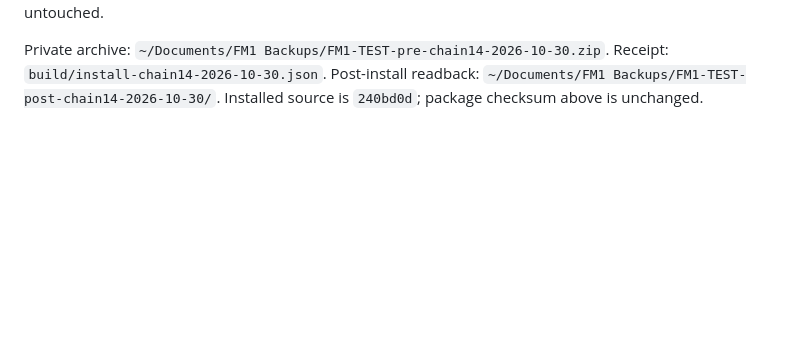
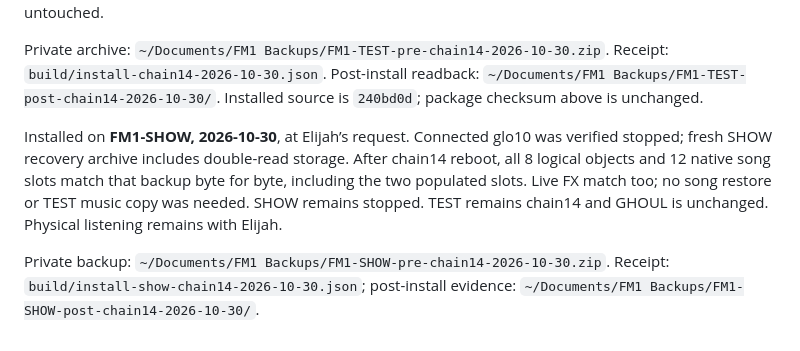
Before and after one commit to ELI7VH/switchblade, a Markdown page: docs/FM1-SB-LIVE.md, the part around the change. GitHub-like rendering; blank space fills up the shorter version.

Commit message:
Record verified chain14 upgrade on SHOW
Co-Authored-By: Ana Iliovic <ana@thevii.app> [Codex, GPT-6, OpenAI]

```diff
--- a/docs/FM1-SB-LIVE.md
+++ b/docs/FM1-SB-LIVE.md
@@ -131,3 +131,14 @@ Private archive: `~/Documents/FM1 Backups/FM1-TEST-pre-chain14-2026-10-30.zip`.
 Receipt: `build/install-chain14-2026-10-30.json`. Post-install readback:
 `~/Documents/FM1 Backups/FM1-TEST-post-chain14-2026-10-30/`.
 Installed source is `240bd0d`; package checksum above is unchanged.
+
+Installed on **FM1-SHOW, 2026-10-30**, at Elijah’s request. Connected glo10 was
+verified stopped; fresh SHOW recovery archive includes double-read storage.
+After chain14 reboot, all 8 logical objects and 12 native song slots match that
+backup byte for byte, including the two populated slots. Live FX match too; no
+song restore or TEST music copy was needed. SHOW remains stopped. TEST remains
+chain14 and GHOUL is unchanged. Physical listening remains with Elijah.
+
+Private backup: `~/Documents/FM1 Backups/FM1-SHOW-pre-chain14-2026-10-30.zip`.
+Receipt: `build/install-show-chain14-2026-10-30.json`; post-install evidence:
+`~/Documents/FM1 Backups/FM1-SHOW-post-chain14-2026-10-30/`.
```
